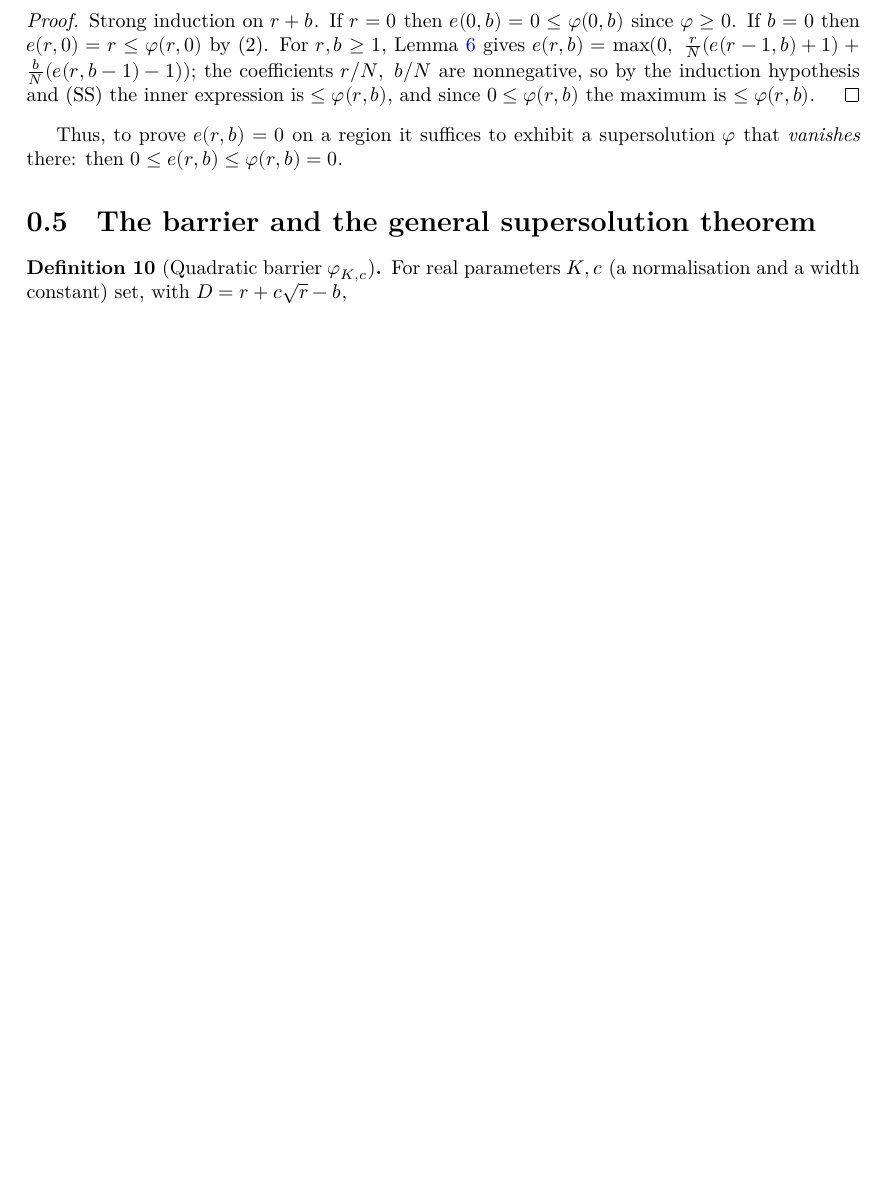
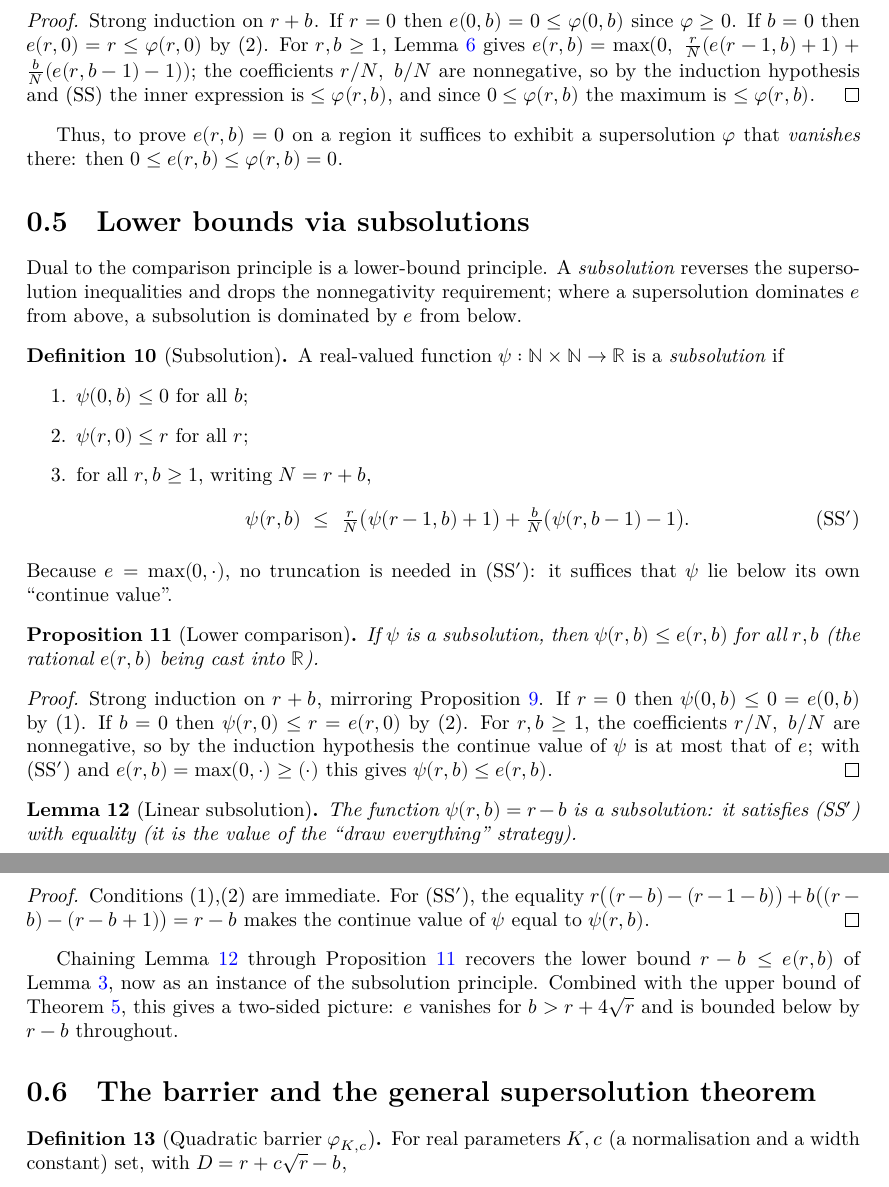
Before and after one commit to BoltonBailey/FormalQuestions, a LaTeX document (blueprint/src/print.tex, which reads blueprint/src/content.tex): part of page 3 of 5 before the commit and two parts of pages 3 and 4 of 6 after it, the two joined at a grey line, cut so that both start at the same text, the shorter picture padded with empty space. Compiled offline with XeLaTeX.

Commit message:
Agent: Add subsolution framework for lower bounds on the equity function
- Introduce `IsSubsolution` as the dual of `IsSupersolution`, with reversed inequalities and no nonnegativity constraint.
- Prove `e_ge_of_subsolution` via strong induction on `r + b`, mirroring the upper comparison principle.
- Establish `sub_isSubsolution` showing `ψ(r,b) = r − b` satisfies the subsolution inequality with equality, recovering the lower bound `r − b ≤ e(r,b)` as an instance of the new principle.
- Add corresponding blueprint sections with definitions, propositions, and proofs marked `\leanok`.

Blueprint: test-no-lapack
Repository: BoltonBailey/FormalQuestions
Agent job: 6f591c5f-5649-4c24-aae0-b4909e12845b
Conversation: 59560f81-9973-4bfc-a373-01cad2a9e3f9

```diff
--- a/blueprint/src/content.tex
+++ b/blueprint/src/content.tex
@@ -134,6 +134,66 @@ maximum is $\le\varphi(r,b)$.
 
 Thus, to prove $e(r,b)=0$ on a region it suffices to exhibit a supersolution
 $\varphi$ that \emph{vanishes} there: then $0\le e(r,b)\le\varphi(r,b)=0$.
+
+\section{Lower bounds via subsolutions}
+
+Dual to the comparison principle is a lower-bound principle. A
+\emph{subsolution} reverses the supersolution inequalities and drops the
+nonnegativity requirement; where a supersolution dominates $e$ from above, a
+subsolution is dominated by $e$ from below.
+
+\begin{definition}[Subsolution]\label{def:subsolution}
+\lean{IsSubsolution}\leanok
+\uses{def:e}
+A real-valued function $\psi:\mathbb N\times\mathbb N\to\mathbb R$ is a
+\emph{subsolution} if
+\begin{enumerate}
+  \item $\psi(0,b)\le 0$ for all $b$;
+  \item $\psi(r,0)\le r$ for all $r$;
+  \item for all $r,b\ge1$, writing $N=r+b$,
+  \[
+    \psi(r,b)\ \le\
+    \tfrac{r}{N}\big(\psi(r-1,b)+1\big)+\tfrac{b}{N}\big(\psi(r,b-1)-1\big).
+    \tag{SS$'$}
+  \]
+\end{enumerate}
+Because $e=\max(0,\cdot)$, no truncation is needed in (SS$'$): it suffices that
+$\psi$ lie below its own ``continue value''.
+\end{definition}
+
+\begin{proposition}[Lower comparison]\label{prop:comparison_lower}
+\lean{e_ge_of_subsolution}\leanok
+\uses{lem:recursion, def:subsolution}
+If $\psi$ is a subsolution, then $\psi(r,b)\le e(r,b)$ for all $r,b$ (the rational
+$e(r,b)$ being cast into $\mathbb R$).
+\end{proposition}
+\begin{proof}\leanok
+Strong induction on $r+b$, mirroring Proposition~\ref{prop:comparison}.
+If $r=0$ then $\psi(0,b)\le 0=e(0,b)$ by (1). If $b=0$ then
+$\psi(r,0)\le r=e(r,0)$ by (2). For $r,b\ge1$, the coefficients $r/N,\ b/N$ are
+nonnegative, so by the induction hypothesis the continue value of $\psi$ is at most
+that of $e$; with (SS$'$) and $e(r,b)=\max(0,\cdot)\ge(\cdot)$ this gives
+$\psi(r,b)\le e(r,b)$.
+\end{proof}
+
+\begin{lemma}[Linear subsolution]\label{lem:sub_subsolution}
+\lean{sub_isSubsolution}\leanok
+\uses{def:subsolution}
+The function $\psi(r,b)=r-b$ is a subsolution: it satisfies (SS$'$) with equality
+(it is the value of the ``draw everything'' strategy).
+\end{lemma}
+\begin{proof}\leanok
+Conditions (1),(2) are immediate. For (SS$'$), the equality
+$r\big((r-b)-(r-1-b)\big)+b\big((r-b)-(r-b+1)\big)=r-b$ makes the continue value of
+$\psi$ equal to $\psi(r,b)$.
+\end{proof}
+
+Chaining Lemma~\ref{lem:sub_subsolution} through
+Proposition~\ref{prop:comparison_lower} recovers the lower bound
+$r-b\le e(r,b)$ of Lemma~\ref{lem:sub_le_e}, now as an instance of the
+subsolution principle. Combined with the upper bound of
+Theorem~\ref{thm:question}, this gives a two-sided picture: $e$ vanishes for
+$b>r+4\sqrt r$ and is bounded below by $r-b$ throughout.
 
 \section{The barrier and the general supersolution theorem}
 
```
Also changed, not shown: 1 other file.
